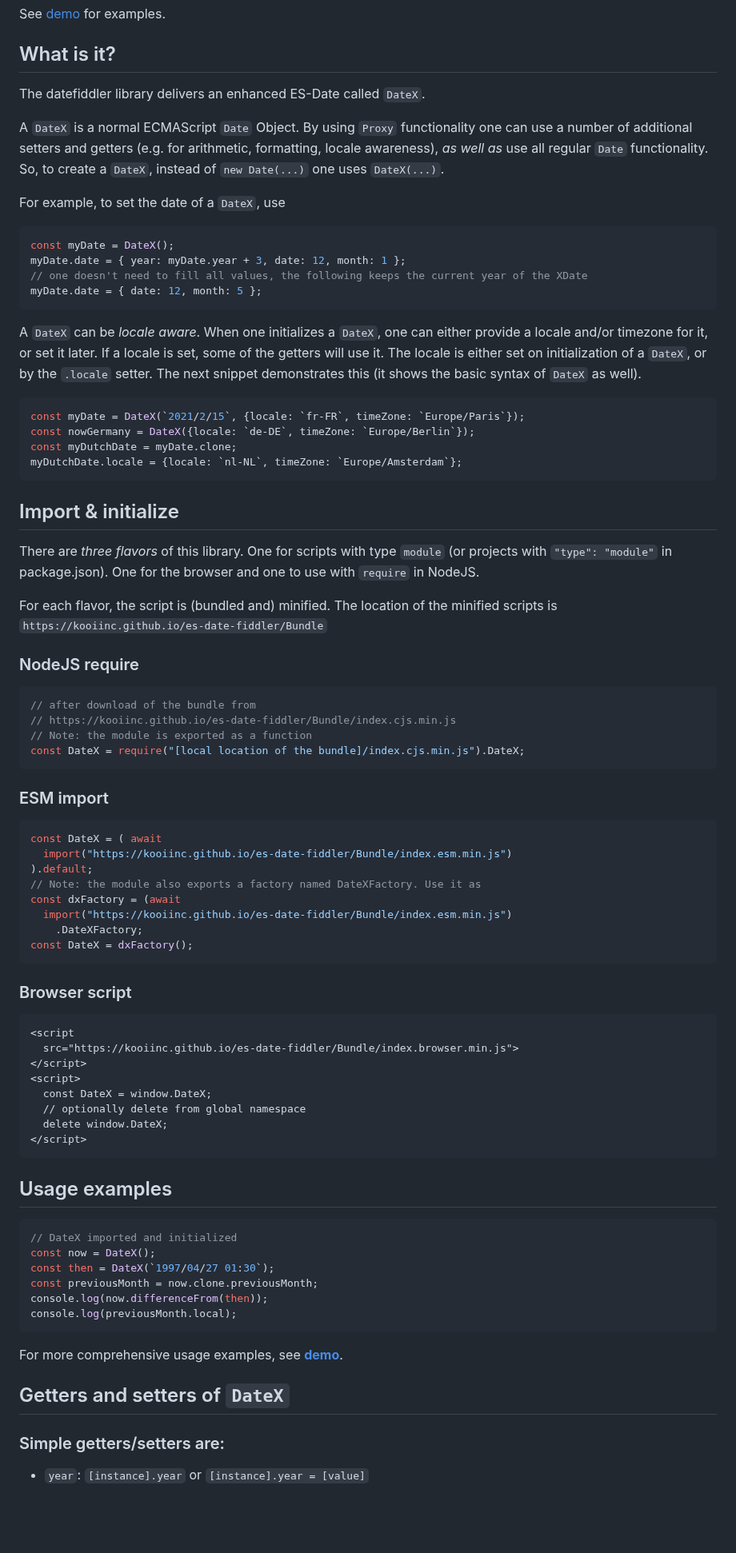
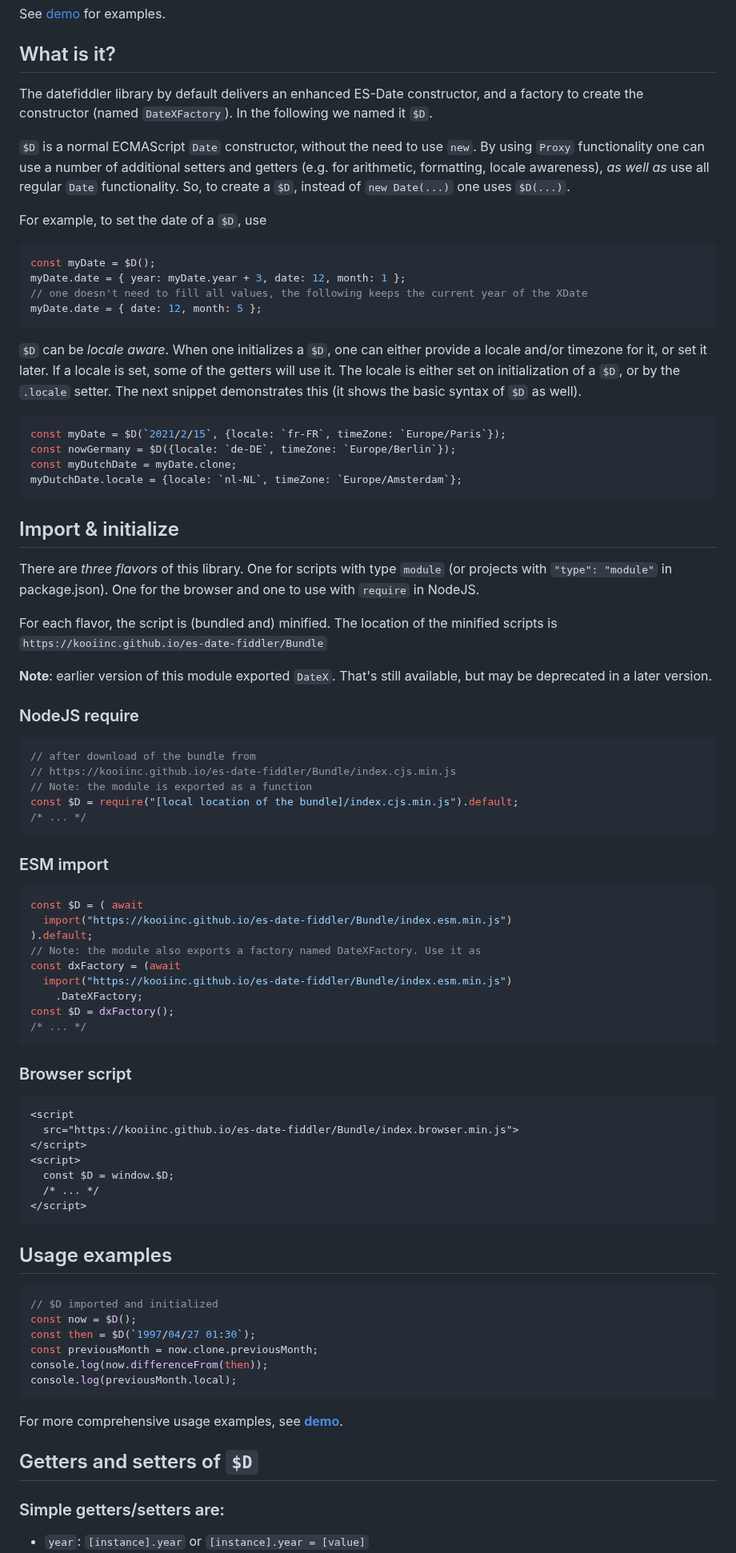
Before and after one commit to KooiInc/es-date-fiddler, a Markdown page: README.md, the part around one of its changes. Shown at 80% size. GitHub-like rendering; blank space fills up the shorter version.

````diff
--- a/README.md
+++ b/README.md
@@ -4,23 +4,23 @@ An ES Date with nifty extensions using ES Proxy. Furthermore it is programmed in
 See [demo](https://kooiinc.github.io/es-date-fiddler/Demo/) for examples.
 
 ## What is it?
-The datefiddler library delivers an enhanced ES-Date called `DateX`.
+The datefiddler library by default delivers an enhanced ES-Date constructor, and a factory to create the constructor (named `DateXFactory`). In the following we named it `$D`.
 
-A `DateX` is a normal ECMAScript `Date` Object. By using `Proxy` functionality one can use a number of additional setters and getters (e.g. for arithmetic, formatting, locale awareness), *as well as* use all regular `Date` functionality. So, to create a `DateX`, instead of `new Date(...)` one uses `DateX(...)`.
+`$D` is a normal ECMAScript `Date` constructor, without the need to use `new`. By using `Proxy` functionality one can use a number of additional setters and getters (e.g. for arithmetic, formatting, locale awareness), *as well as* use all regular `Date` functionality. So, to create a `$D`, instead of `new Date(...)` one uses `$D(...)`.
 
-For example, to set the date of a `DateX`, use
+For example, to set the date of a `$D`, use
 
 ``` javascript
-const myDate = DateX();
+const myDate = $D();
 myDate.date = { year: myDate.year + 3, date: 12, month: 1 };
 // one doesn't need to fill all values, the following keeps the current year of the XDate
 myDate.date = { date: 12, month: 5 };
 ```
-A `DateX` can be *locale aware*. When one initializes a `DateX`, one can either provide a locale and/or timezone for it, or set it later. If a locale is set, some of the getters will use it. The locale is either set on initialization of a `DateX`, or by the `.locale` setter. The next snippet demonstrates this (it shows the basic syntax of `DateX` as well).
+`$D` can be *locale aware*. When one initializes a `$D`, one can either provide a locale and/or timezone for it, or set it later. If a locale is set, some of the getters will use it. The locale is either set on initialization of a `$D`, or by the `.locale` setter. The next snippet demonstrates this (it shows the basic syntax of `$D` as well).
 
 ``` javascript
-const myDate = DateX(`2021/2/15`, {locale: `fr-FR`, timeZone: `Europe/Paris`});
-const nowGermany = DateX({locale: `de-DE`, timeZone: `Europe/Berlin`});
+const myDate = $D(`2021/2/15`, {locale: `fr-FR`, timeZone: `Europe/Paris`});
+const nowGermany = $D({locale: `de-DE`, timeZone: `Europe/Berlin`});
 const myDutchDate = myDate.clone;
 myDutchDate.locale = {locale: `nl-NL`, timeZone: `Europe/Amsterdam`};
 ```
@@ -31,25 +31,29 @@ There are *three flavors* of this library. One for scripts with type `module` (o
 
 For each flavor, the script is (bundled and) minified. The location of the minified scripts is `https://kooiinc.github.io/es-date-fiddler/Bundle`
 
+**Note**: earlier version of this module exported `DateX`. That's still available, but may be deprecated in a later version.
+
 ### NodeJS require
 
 ``` javascript
 // after download of the bundle from
 // https://kooiinc.github.io/es-date-fiddler/Bundle/index.cjs.min.js
 // Note: the module is exported as a function
-const DateX = require("[local location of the bundle]/index.cjs.min.js").DateX;
+const $D = require("[local location of the bundle]/index.cjs.min.js").default;
+/* ... */
 ```
 
 ### ESM import
 ``` javascript
-const DateX = ( await
+const $D = ( await
   import("https://kooiinc.github.io/es-date-fiddler/Bundle/index.esm.min.js")
 ).default;
 // Note: the module also exports a factory named DateXFactory. Use it as
 const dxFactory = (await
   import("https://kooiinc.github.io/es-date-fiddler/Bundle/index.esm.min.js")
     .DateXFactory;
-const DateX = dxFactory();
+const $D = dxFactory();
+/* ... */
 ```
 
 ### Browser script
@@ -58,17 +62,16 @@ const DateX = dxFactory();
   src="https://kooiinc.github.io/es-date-fiddler/Bundle/index.browser.min.js">
 </script>
 <script>
-  const DateX = window.DateX;
-  // optionally delete from global namespace
-  delete window.DateX;
+  const $D = window.$D;
+  /* ... */
 </script>
 ```
 
 ## Usage examples
 ```javascript
-// DateX imported and initialized
-const now = DateX();
-const then = DateX(`1997/04/27 01:30`);
+// $D imported and initialized
+const now = $D();
+const then = $D(`1997/04/27 01:30`);
 const previousMonth = now.clone.previousMonth;
 console.log(now.differenceFrom(then));
 console.log(previousMonth.local);
@@ -76,8 +79,7 @@ console.log(previousMonth.local);
 
 For more comprehensive usage examples, see [**demo**](https://kooiinc.github.io/es-date-fiddler/Demo/).
 
-
-## Getters and setters of `DateX`
+## Getters and setters of `$D`
 
 ### Simple getters/setters are:
 - `year`: `[instance].year` or `[instance].year = [value]`
````
Also changed, not shown: other parts of README.md (+40 -25 lines).
